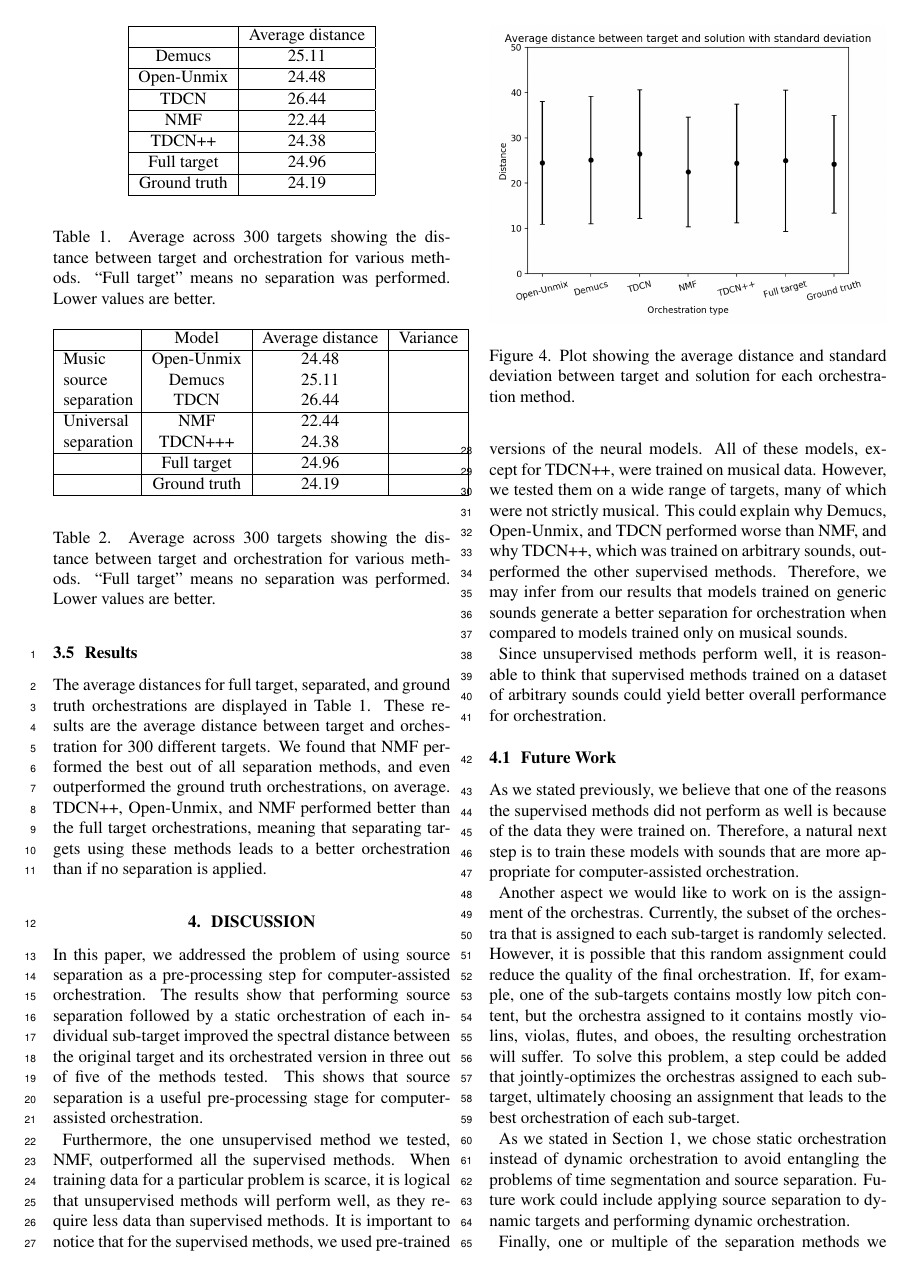
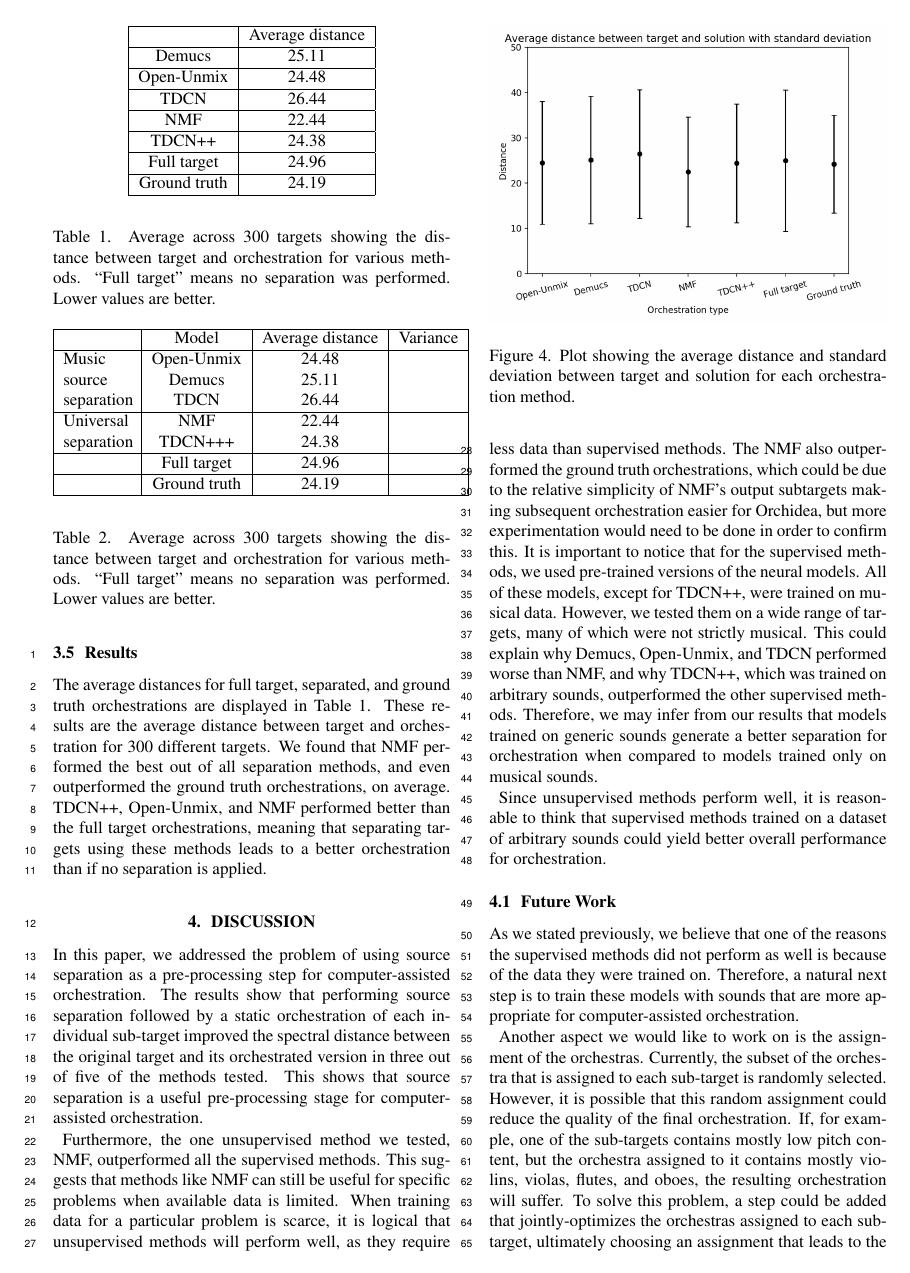
Before and after one commit to dzluke/DeepOrchestration, a LaTeX paper (source_separation/paper/paper.tex): page 5 of 6. Compiled offline with pdfLaTeX.

Commit message:
added items 3 and 4 from TODO

```diff
--- a/source_separation/paper/paper.tex
+++ b/source_separation/paper/paper.tex
@@ -122,7 +122,7 @@
 			We also used the Conv-Tasnet\cite{tdcn} implementation of~\cite{demucs}, who adapted the architecture, originally designed for speech separation at 8 kHz, for the task of music source separation. Conv-Tasnet is a model based on a convolutional encoder-decoder, with a time-dilated convolutional network separation module, estimating masks based on the encoder output. This is why we refer to it as \textbf{TDCN}, in accordance with~\cite{tdcnpp}. It uses the audio waveform as input and performs a series of 1-D convolutions at different resolutions with residual connections in order to generate a pool of masks that are then applied on the embedding of the initial waveform to output the separated targets. A final 1-D convolutional layer is used as a decoder to recover the waveforms of each sub target. This type of architecture replaces RNNs in modeling sequential data, as series of dilated convolutions are a good way to capture temporal patterns.
 
 			\subsubsection{Universal sound separation}
-			\textbf{Non-negative matrix factorization}~\cite{Cichocki_NMF, Fevotte_NMF} is an \`a priori method, which takes an input non-negative matrix, in this case a spectrogram $S$, in $\mathbb{R} ^{N\times M}$ and decomposes it into a basis matrix $A$ in $\mathbb{R}^{N\times J}$ and a component matrix $X$ in $\mathbb{R}^{J\times M}$ such that $S\approx A\times X$. We use the coordinate descent algorithm from the scikit-learn Python package based on \cite{Cichocki_NMF} with $J$ set to $4$, which selects for 4 features in the dataset. We then output 4 mono waveforms containing each isolated feature $F_i$, where $F_i=A_i\times X_i$ for $i = 1, 2, 3$, or $4$.
+			\textbf{Non-negative matrix factorization}~\cite{Cichocki_NMF, Fevotte_NMF} is an unsupervised learning method, which takes an input non-negative matrix, in this case a spectrogram $S$, in $\mathbb{R} ^{N\times M}$ and decomposes it into a basis matrix $A$ in $\mathbb{R}^{N\times J}$ and a component matrix $X$ in $\mathbb{R}^{J\times M}$ such that $S\approx A\times X$. We use the coordinate descent algorithm from the scikit-learn Python package based on \cite{Cichocki_NMF} with $J$ set to $4$, which selects for 4 features in the dataset. We then output 4 mono waveforms containing each isolated feature $F_i$, where $F_i=A_i\times X_i$ for $i = 1, 2, 3$, or $4$.
 
 			\textbf{TDCN++}, a version of Conv-Tasnet, was improved by \cite{tdcnpp} in order to be used for general sound separation, and not only for speech. The main architecture remains the same as in \cite{tdcn}, and the changes only affect the masking network. More specifically, feature-wise normalization replaces global normalization, residual connection ranges are extended to improve the flow of information, and learnable scale parameters are introduced to weight the outputs of each residual layer. Those modifications help the model to better extract features without drastically increasing its size.
 			TDCN++ presents the interesting property of having almost the same architecture as TDCN but trained with generic sounds. Thus, it should naturally be better suited for our task, and the comparison between those two models in particular can give good insights about the impact of the data used for training.
@@ -229,7 +229,7 @@ where $\delta_{k1} = 1 \text{  if  } x_k \ge \tilde{x}_k, 0 \text{  otherwise}$;
 	\section{Discussion}\label{sec:discussion}
 	In this paper, we addressed the problem of using source separation as a pre-processing step for computer-assisted orchestration. The results show that performing source separation followed by a static orchestration of each individual sub-target improved the spectral distance between the original target and its orchestrated version in three out of five of the methods tested. This shows that source separation is a useful pre-processing stage for computer-assisted orchestration.
 
-	Furthermore, the one unsupervised method we tested, NMF, outperformed all the supervised methods. When training data for a particular problem is scarce, it is logical that unsupervised methods will perform well, as they require less data than supervised methods. It is important to notice that for the supervised methods, we used pre-trained versions of the neural models. All of these models, except for TDCN++, were trained on musical data. However, we tested them on a wide range of targets, many of which were not strictly musical. This could explain why Demucs, Open-Unmix, and TDCN performed worse than NMF, and why TDCN++, which was trained on arbitrary sounds, outperformed the other supervised methods. Therefore, we may infer from our results that models trained on generic sounds generate a better separation for orchestration when compared to models trained only on musical sounds.
+	Furthermore, the one unsupervised method we tested, NMF, outperformed all the supervised methods. This suggests that methods like NMF can still be useful for specific problems when available data is limited. When training data for a particular problem is scarce, it is logical that unsupervised methods will perform well, as they require less data than supervised methods. The NMF also outperformed the ground truth orchestrations, which could be due to the relative simplicity of NMF's output subtargets making subsequent orchestration easier for Orchidea, but more experimentation would need to be done in order to confirm this. It is important to notice that for the supervised methods, we used pre-trained versions of the neural models. All of these models, except for TDCN++, were trained on musical data. However, we tested them on a wide range of targets, many of which were not strictly musical. This could explain why Demucs, Open-Unmix, and TDCN performed worse than NMF, and why TDCN++, which was trained on arbitrary sounds, outperformed the other supervised methods. Therefore, we may infer from our results that models trained on generic sounds generate a better separation for orchestration when compared to models trained only on musical sounds.
 
 	Since unsupervised methods perform well, it is reasonable to think that supervised methods trained on a dataset of arbitrary sounds could yield better overall performance for orchestration.
 
```
